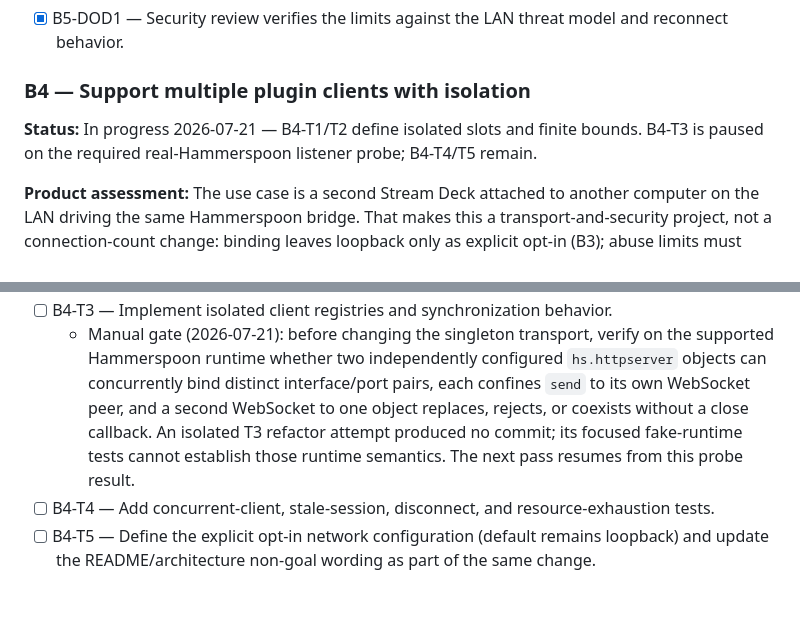
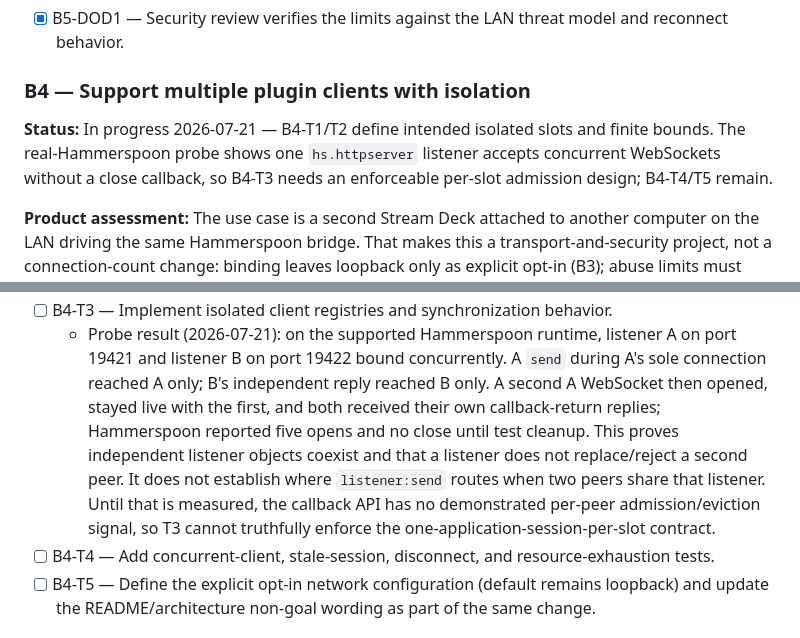
Before and after one commit to brettinternet/stream-deck-hammerspoon, a Markdown page: docs/BACKLOG.md, 2 parts joined by grey strips. GitHub-like rendering; blank space fills up the shorter version.

Commit message:
docs: record B4 listener probe

```diff
--- a/docs/BACKLOG.md
+++ b/docs/BACKLOG.md
@@ -207,7 +207,7 @@ The driving use case: a second Stream Deck, attached to another computer on the
 
 ### B4 — Support multiple plugin clients with isolation
 
-**Status:** In progress 2026-07-21 — B4-T1/T2 define isolated slots and finite bounds. B4-T3 is paused on the required real-Hammerspoon listener probe; B4-T4/T5 remain.
+**Status:** In progress 2026-07-21 — B4-T1/T2 define intended isolated slots and finite bounds. The real-Hammerspoon probe shows one `hs.httpserver` listener accepts concurrent WebSockets without a close callback, so B4-T3 needs an enforceable per-slot admission design; B4-T4/T5 remain.
 
 **Product assessment:** The use case is a second Stream Deck attached to another computer on the LAN driving the same Hammerspoon bridge. That makes this a transport-and-security project, not a connection-count change: binding leaves loopback only as explicit opt-in (B3); abuse limits must already exist (B5). Client identity becomes per-machine, instance ownership must be partitioned per client, and one client's disconnect or malformed traffic must not disturb the other's keys. Shipping this revises the README non-goals ("multiple simultaneous plugin clients") and the loopback-only architecture boundary — deliberately, through this contract. B4-T1 selects per-client `hs.httpserver` listener slots: this preserves specific-interface binding and routes each callback-return/send path through its owner. `hs.socket` is rejected because its listener reads lack peer attribution, listener writes broadcast, and it cannot bind the configured interface.
 
@@ -230,5 +230,5 @@ The driving use case: a second Stream Deck, attached to another computer on the
 - [ ] B4-T3 — Implement isolated client registries and synchronization behavior.
-  - Manual gate (2026-07-21): before changing the singleton transport, verify on the supported Hammerspoon runtime whether two independently configured `hs.httpserver` objects can concurrently bind distinct interface/port pairs, each confines `send` to its own WebSocket peer, and a second WebSocket to one object replaces, rejects, or coexists without a close callback. An isolated T3 refactor attempt produced no commit; its focused fake-runtime tests cannot establish those runtime semantics. The next pass resumes from this probe result.
+  - Probe result (2026-07-21): on the supported Hammerspoon runtime, listener A on port 19421 and listener B on port 19422 bound concurrently. A `send` during A's sole connection reached A only; B's independent reply reached B only. A second A WebSocket then opened, stayed live with the first, and both received their own callback-return replies; Hammerspoon reported five opens and no close until test cleanup. This proves independent listener objects coexist and that a listener does not replace/reject a second peer. It does not establish where `listener:send` routes when two peers share that listener. Until that is measured, the callback API has no demonstrated per-peer admission/eviction signal, so T3 cannot truthfully enforce the one-application-session-per-slot contract.
 - [ ] B4-T4 — Add concurrent-client, stale-session, disconnect, and resource-exhaustion tests.
 - [ ] B4-T5 — Define the explicit opt-in network configuration (default remains loopback) and update the README/architecture non-goal wording as part of the same change.
 
```
Also changed, not shown: other parts of docs/BACKLOG.md (+1 -1 lines).
